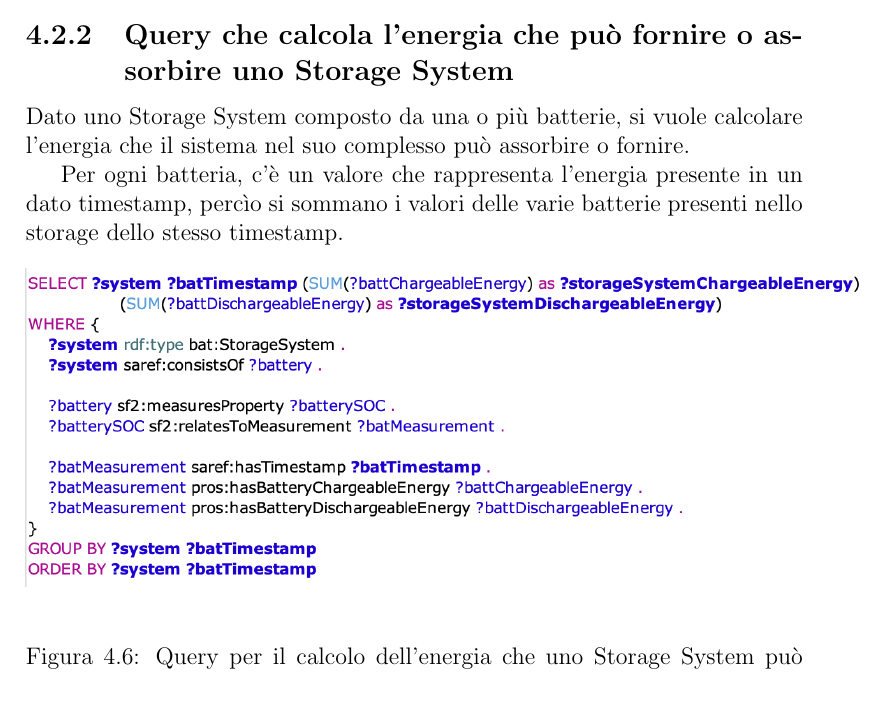
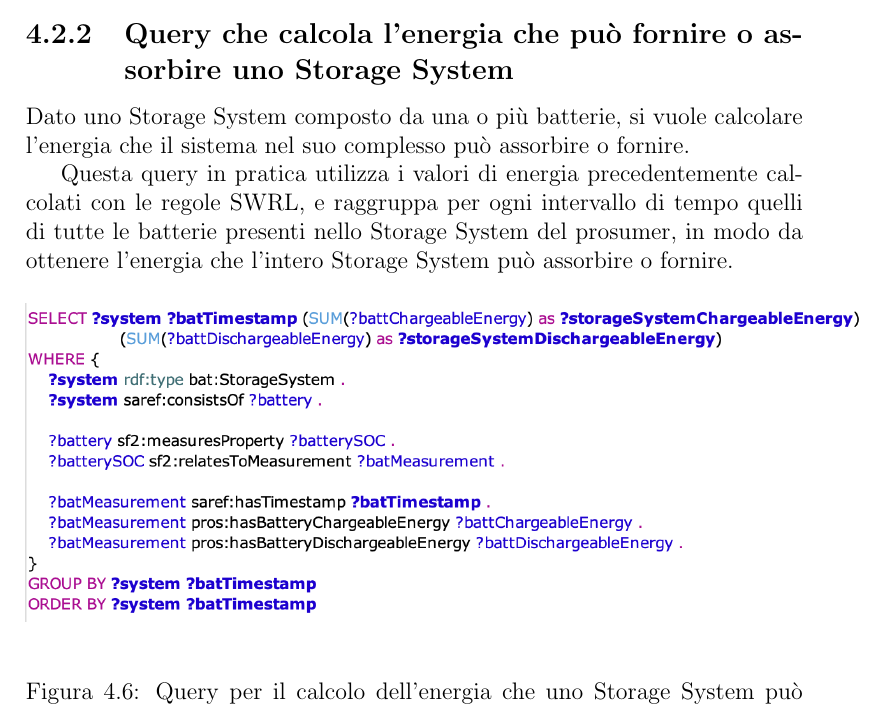
Before and after one commit to 19eddie/Prosumer, a LaTeX document (docs/report.tex, which reads docs/sections/sec04.tex): part of page 23 of 31, cut so that both start at the same text. Compiled offline with pdfLaTeX.

Commit message:
docs: better description of query for StorageSystem energy

```diff
--- a/docs/sections/sec04.tex
+++ b/docs/sections/sec04.tex
@@ -106,7 +106,7 @@ Si può quindi notare l'utilizzo in particolare dell'ontologia \textit{battery},
 
 Dato uno Storage System composto da una o più batterie, si vuole calcolare l'energia che il sistema nel suo complesso può assorbire o fornire.
 
-Per ogni batteria, c'è un valore che rappresenta l'energia presente in un dato timestamp, percìo si sommano i valori delle varie batterie presenti nello storage dello stesso timestamp.
+Questa query in pratica utilizza i valori di energia precedentemente calcolati con le regole SWRL, e raggruppa per ogni intervallo di tempo quelli di tutte le batterie presenti nello Storage System del prosumer, in modo da ottenere l'energia che l'intero Storage System può assorbire o fornire.
 
 \begin{figure}[H]
     \centering
```
